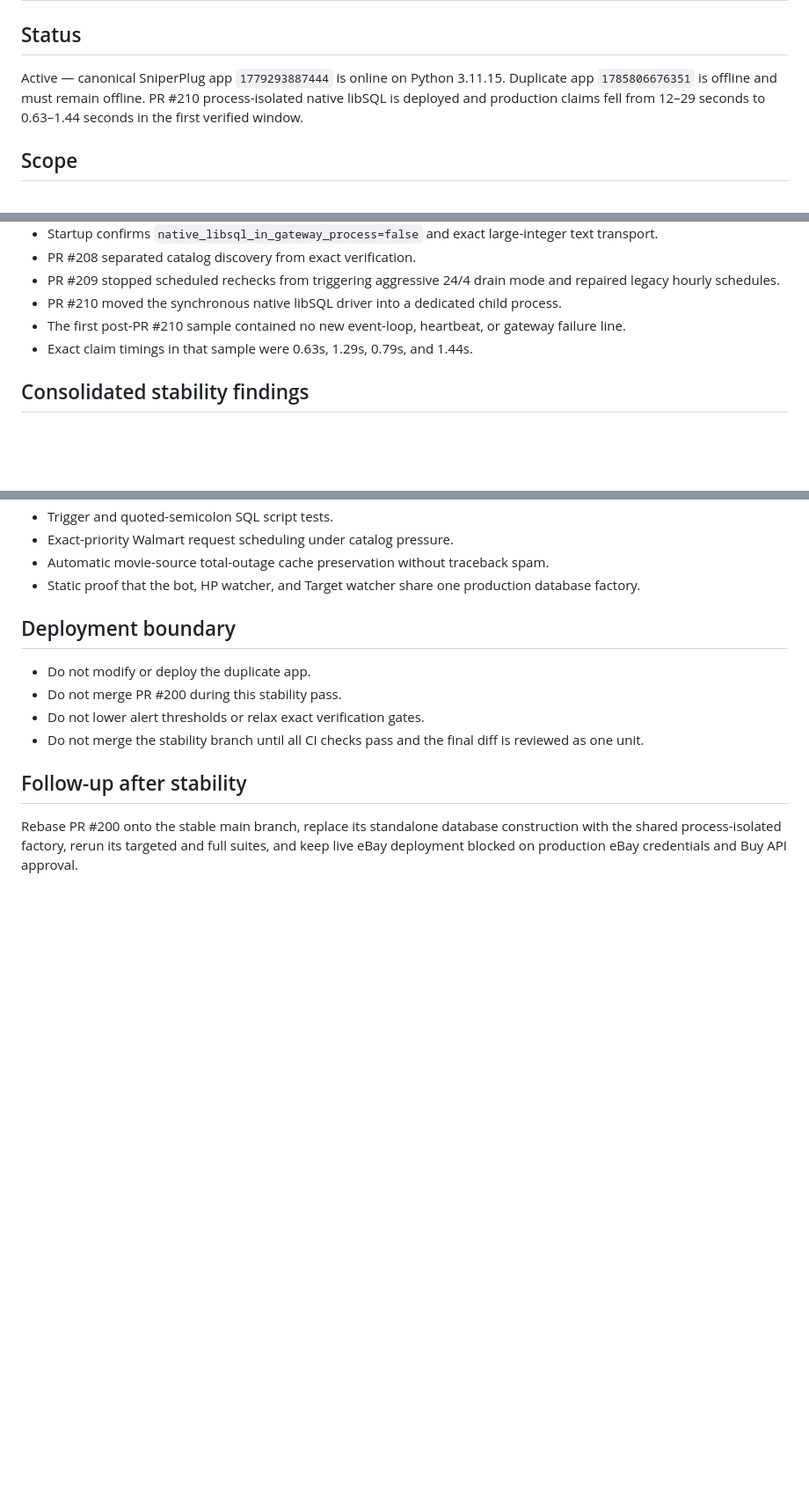
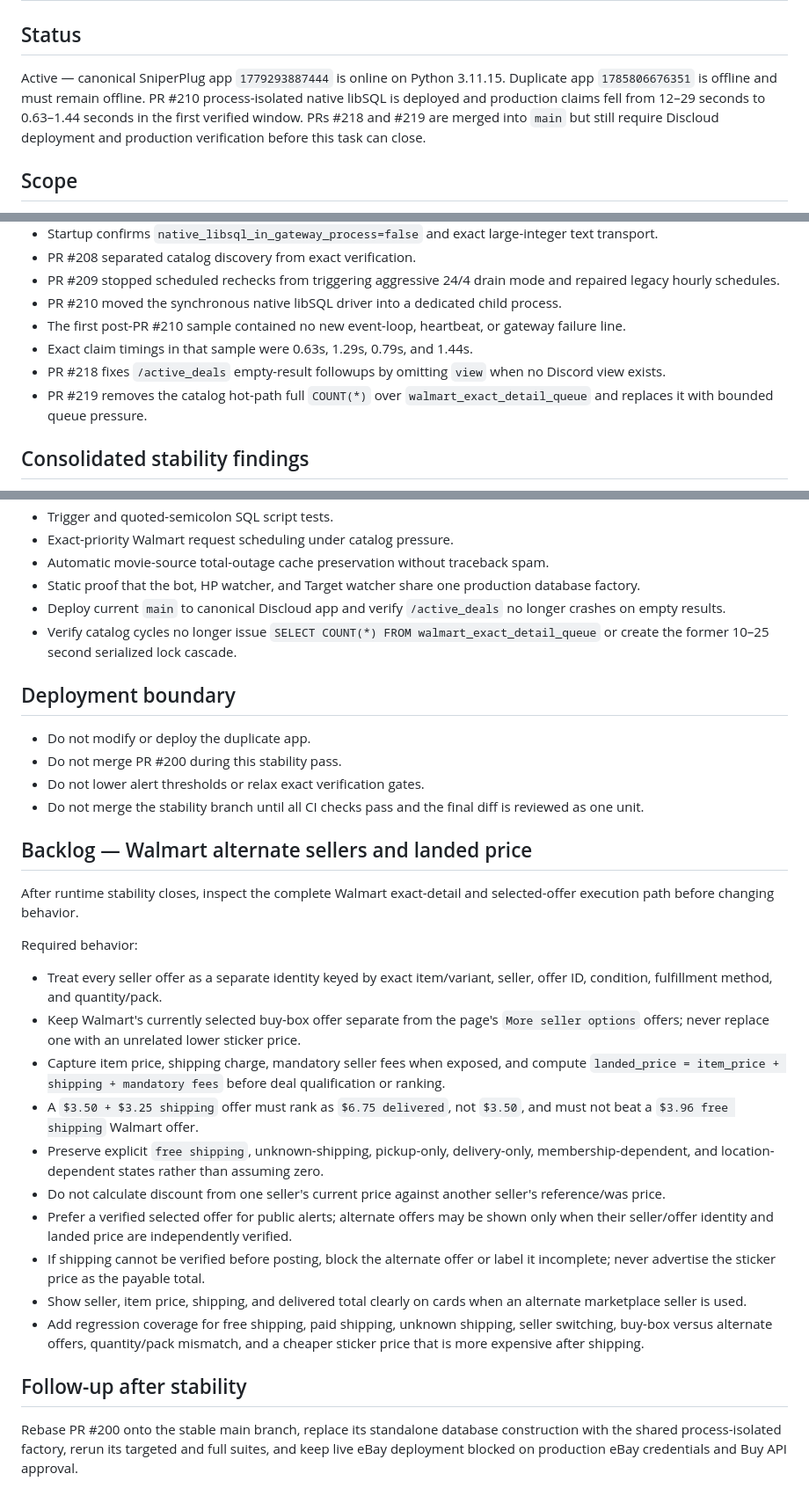
Before and after one commit to UglyGameFace/SniperPlug, a Markdown page: ACTIVE_TASK.md, 3 parts joined by grey strips. Shown at 88% size. Rendered like a GitHub page; blank space fills up the shorter version.

Commit message:
Record Walmart landed-price seller backlog

```diff
--- a/ACTIVE_TASK.md
+++ b/ACTIVE_TASK.md
@@ -1,7 +1,7 @@
 # Active Task
 
 ## Status
-Active — canonical SniperPlug app `1779293887444` is online on Python 3.11.15. Duplicate app `1785806676351` is offline and must remain offline. PR #210 process-isolated native libSQL is deployed and production claims fell from 12–29 seconds to 0.63–1.44 seconds in the first verified window.
+Active — canonical SniperPlug app `1779293887444` is online on Python 3.11.15. Duplicate app `1785806676351` is offline and must remain offline. PR #210 process-isolated native libSQL is deployed and production claims fell from 12–29 seconds to 0.63–1.44 seconds in the first verified window. PRs #218 and #219 are merged into `main` but still require Discloud deployment and production verification before this task can close.
 
 ## Scope
 Complete one consolidated runtime-stability pass without weakening exact Walmart item, seller, selected-offer, variant, condition, fulfillment, current-price, trusted original-price, duplicate, category, or per-server threshold proof.
@@ -17,6 +17,8 @@ Complete one consolidated runtime-stability pass without weakening exact Walmart
 - PR #210 moved the synchronous native libSQL driver into a dedicated child process.
 - The first post-PR #210 sample contained no new event-loop, heartbeat, or gateway failure line.
 - Exact claim timings in that sample were 0.63s, 1.29s, 0.79s, and 1.44s.
+- PR #218 fixes `/active_deals` empty-result followups by omitting `view` when no Discord view exists.
+- PR #219 removes the catalog hot-path full `COUNT(*)` over `walmart_exact_detail_queue` and replaces it with bounded queue pressure.
 
 ## Consolidated stability findings
 - The previous whole-job Walmart provider lock can let a slow catalog or manual discovery job delay the exact worker for minutes even though the database no longer blocks Discord.
@@ -42,6 +44,8 @@ This branch is intentionally isolated from production until all of the following
 - Exact-priority Walmart request scheduling under catalog pressure.
 - Automatic movie-source total-outage cache preservation without traceback spam.
 - Static proof that the bot, HP watcher, and Target watcher share one production database factory.
+- Deploy current `main` to canonical Discloud app and verify `/active_deals` no longer crashes on empty results.
+- Verify catalog cycles no longer issue `SELECT COUNT(*) FROM walmart_exact_detail_queue` or create the former 10–25 second serialized lock cascade.
 
 ## Deployment boundary
 - Do not modify or deploy the duplicate app.
@@ -49,5 +53,20 @@ This branch is intentionally isolated from production until all of the following
 - Do not lower alert thresholds or relax exact verification gates.
 - Do not merge the stability branch until all CI checks pass and the final diff is reviewed as one unit.
 
+## Backlog — Walmart alternate sellers and landed price
+After runtime stability closes, inspect the complete Walmart exact-detail and selected-offer execution path before changing behavior.
+
+Required behavior:
+- Treat every seller offer as a separate identity keyed by exact item/variant, seller, offer ID, condition, fulfillment method, and quantity/pack.
+- Keep Walmart's currently selected buy-box offer separate from the page's `More seller options` offers; never replace one with an unrelated lower sticker price.
+- Capture item price, shipping charge, mandatory seller fees when exposed, and compute `landed_price = item_price + shipping + mandatory fees` before deal qualification or ranking.
+- A `$3.50 + $3.25 shipping` offer must rank as `$6.75 delivered`, not `$3.50`, and must not beat a `$3.96 free shipping` Walmart offer.
+- Preserve explicit `free shipping`, unknown-shipping, pickup-only, delivery-only, membership-dependent, and location-dependent states rather than assuming zero.
+- Do not calculate discount from one seller's current price against another seller's reference/was price.
+- Prefer a verified selected offer for public alerts; alternate offers may be shown only when their seller/offer identity and landed price are independently verified.
+- If shipping cannot be verified before posting, block the alternate offer or label it incomplete; never advertise the sticker price as the payable total.
+- Show seller, item price, shipping, and delivered total clearly on cards when an alternate marketplace seller is used.
+- Add regression coverage for free shipping, paid shipping, unknown shipping, seller switching, buy-box versus alternate offers, quantity/pack mismatch, and a cheaper sticker price that is more expensive after shipping.
+
 ## Follow-up after stability
 Rebase PR #200 onto the stable main branch, replace its standalone database construction with the shared process-isolated factory, rerun its targeted and full suites, and keep live eBay deployment blocked on production eBay credentials and Buy API approval.
```
